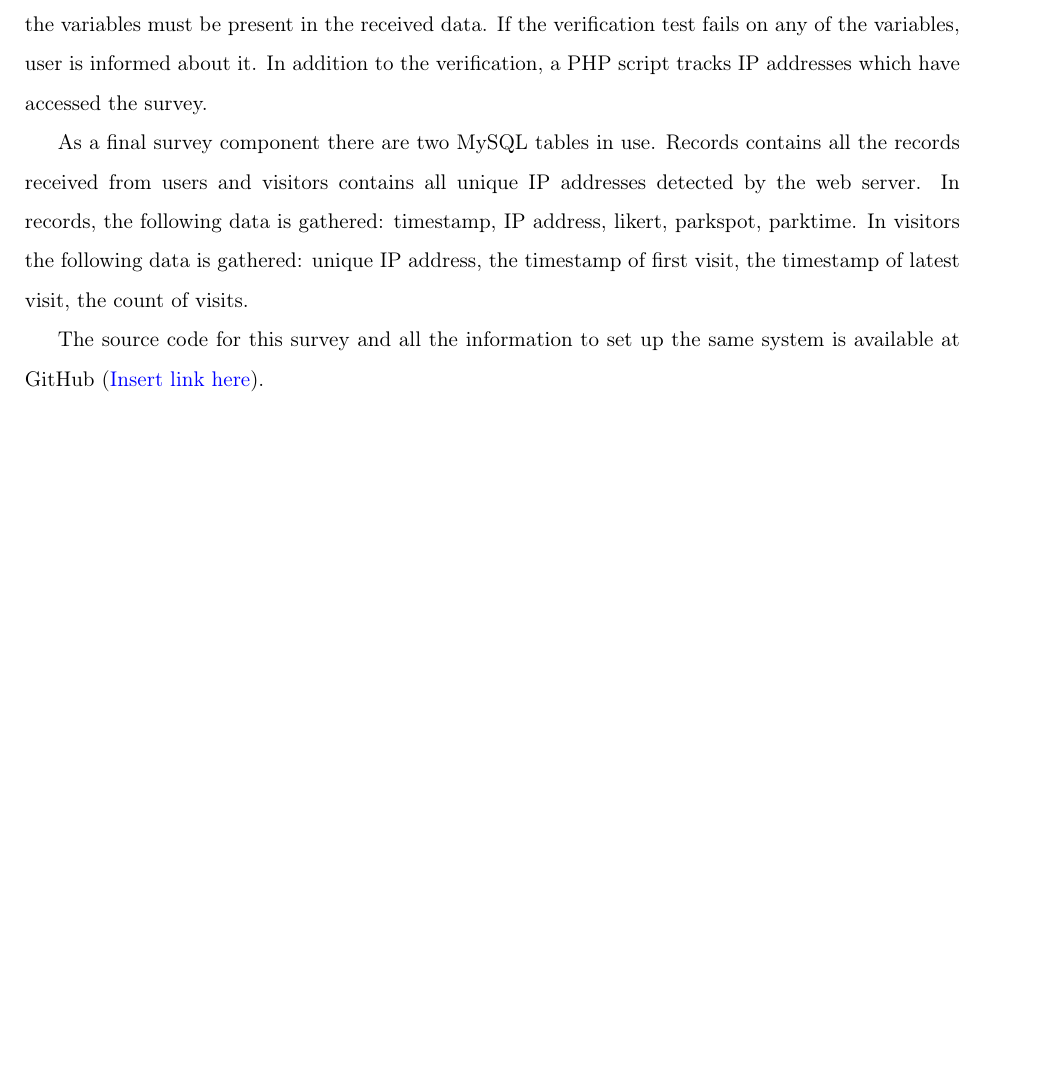
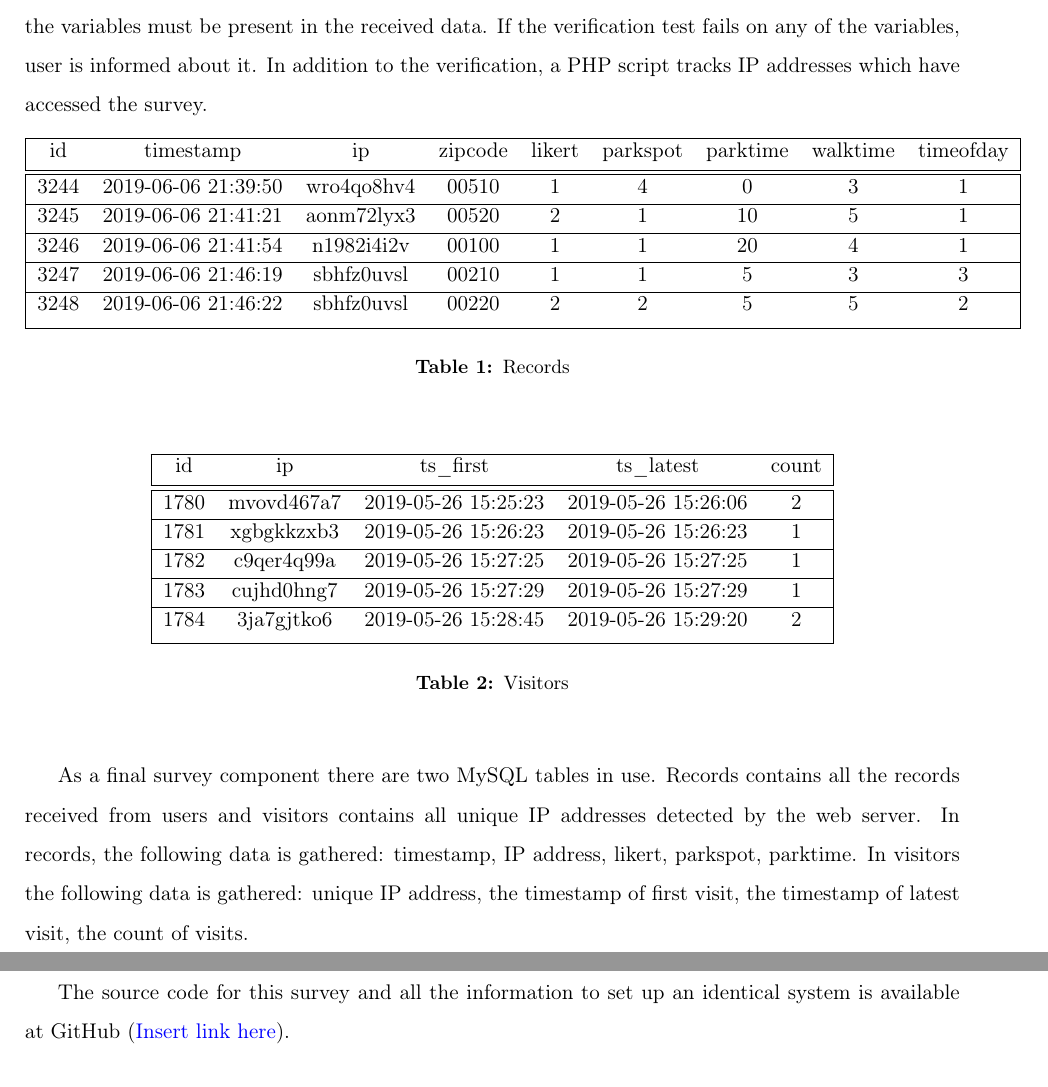
Before and after one commit to sampoves/Masters-2020, a LaTeX document (main.tex, which reads content/c3_data.tex): part of page 8 of 13 before the commit and two parts of pages 8 and 9 of 13 after it, the two joined at a grey line, cut so that both start at the same text, the shorter picture padded with empty space. Compiled offline with pdfLaTeX.

Commit message:
add sample tables of visitors and records

```diff
--- a/content/c3_data.tex
+++ b/content/c3_data.tex
@@ -38,9 +38,51 @@ The frontend, a web application, was programmed in JavaScript using its open-sou
 \noindent
 When data is received from user, a PHP language script verifies all results. This is an effort to prevent attacks on the web server running the study survey, which is available to the entire internet. Additionally, the verification makes sure falsified or incomplete data does not find its way to the database containing the accepted results. Only certain variables are accepted from the user. All of the variables must be present in the received data. If the verification test fails on any of the variables, user is informed about it. In addition to the verification, a PHP script tracks IP addresses which have accessed the survey.
 
+\begin{table}[!htbp] %% [] prevents table floating
+    \begin{centering}
+        \begin{tabular}{|c c c c c c c c c|}
+            \hline
+            id & timestamp & ip & zipcode & likert & parkspot & parktime & walktime & timeofday \\ [0.5ex]
+            \hline\hline
+            3244 & 2019-06-06 21:39:50 & wro4qo8hv4 & 00510 & 1 & 4 & 0 & 3 & 1\\ [0.25ex]
+            \hline
+            3245 & 2019-06-06 21:41:21 & aonm72lyx3 & 00520 & 2 & 1 & 10 & 5 & 1 \\ [0.25ex]
+            \hline
+            3246 & 2019-06-06 21:41:54 & n1982i4i2v & 00100 & 1 & 1 & 20 & 4 & 1 \\ [0.25ex]
+            \hline
+            3247 & 2019-06-06 21:46:19 & sbhfz0uvsl & 00210 & 1 & 1 & 5 & 3 & 3 \\ [0.25ex]
+            \hline
+            3248 & 2019-06-06 21:46:22 & sbhfz0uvsl & 00220 & 2 & 2 & 5 & 5 & 2 \\ [1ex]
+            \hline
+        \end{tabular}
+        \caption{Records} \label{tab:recordstab}
+    \end{centering}
+\end{table}
+
+\begin{table}[!htbp] %% [] prevents table floating
+    \begin{centering}
+        \begin{tabular}{|c c c c c|}
+            \hline
+            id & ip & ts\_first & ts\_latest & count \\ [0.5ex]
+            \hline\hline
+            1780 & mvovd467a7 & 2019-05-26 15:25:23 & 2019-05-26 15:26:06 & 2 \\ [0.25ex]
+            \hline
+            1781 & xgbgkkzxb3 & 2019-05-26 15:26:23 & 2019-05-26 15:26:23 & 1 \\ [0.25ex]
+            \hline
+            1782 & c9qer4q99a & 2019-05-26 15:27:25 & 2019-05-26 15:27:25 & 1 \\ [0.25ex]
+            \hline
+            1783 & cujhd0hng7 & 2019-05-26 15:27:29 & 2019-05-26 15:27:29 & 1 \\ [0.25ex]
+            \hline
+            1784 & 3ja7gjtko6 & 2019-05-26 15:28:45 & 2019-05-26 15:29:20 & 2 \\ [1ex]
+            \hline
+        \end{tabular}
+        \caption{Visitors} \label{tab:visitortab}
+    \end{centering}
+\end{table}
+
 As a final survey component there are two MySQL tables in use. Records contains all the records received from users and visitors contains all unique IP addresses detected by the web server. In records, the following data is gathered: timestamp, IP address, likert, parkspot, parktime. In visitors the following data is gathered: unique IP address, the timestamp of first visit, the timestamp of latest visit, the count of visits.
 
-The source code for this survey and all the information to set up the same system is available at GitHub (\textcolor{blue}{Insert link here}).
+The source code for this survey and all the information to set up an identical system is available at GitHub (\textcolor{blue}{Insert link here}).
 
 \subsection{Processing survey data}
 \justify
```
Lines whose indentation alone changed are shown as unchanged.
